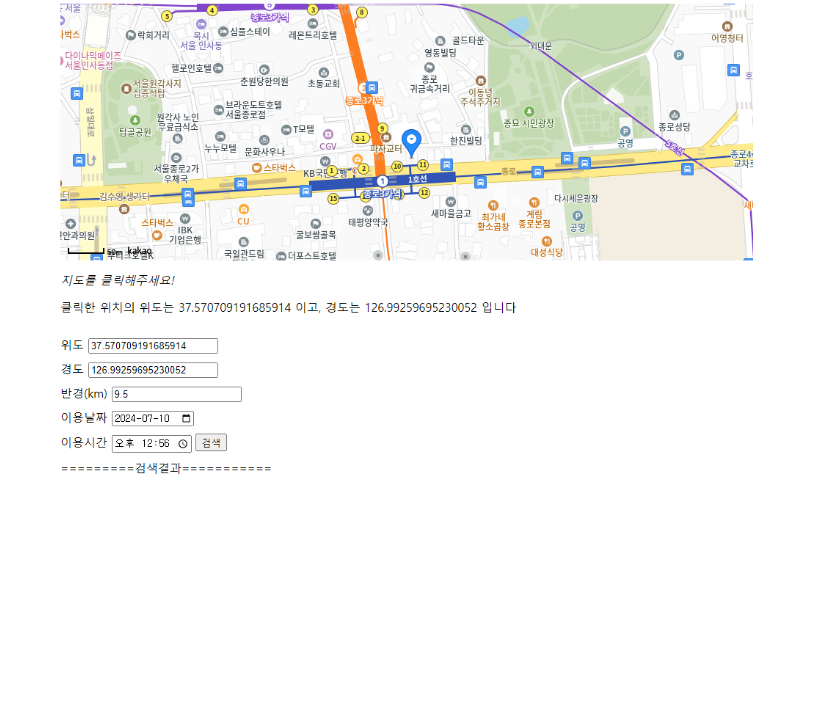
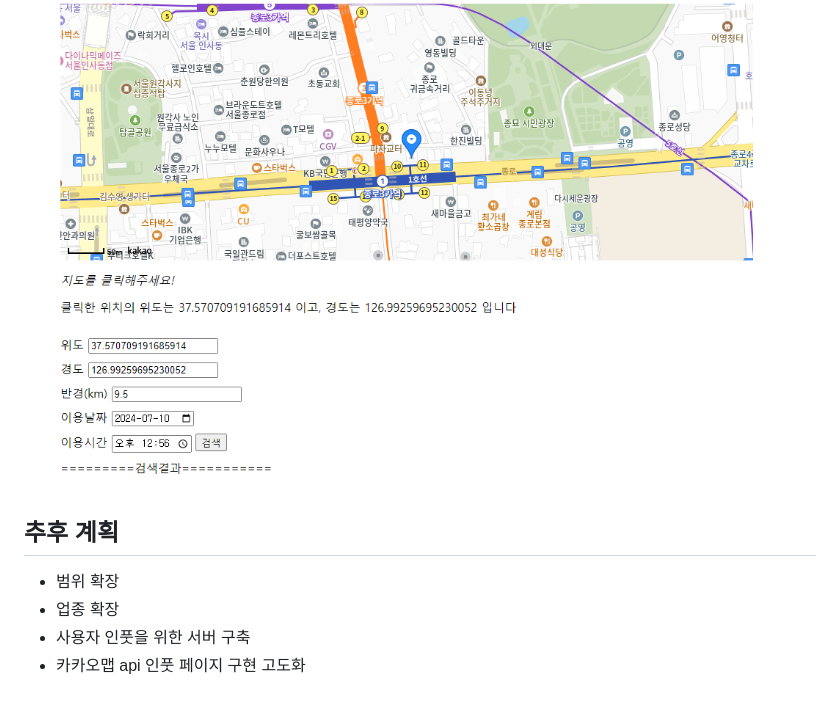
Before and after one commit to okchang95/kg_itbank, a Markdown page: readme.md, the part around the change. GitHub-like rendering; blank space fills up the shorter version.

```diff
--- a/readme.md
+++ b/readme.md
@@ -81,3 +81,10 @@
 6. **kakao map api를 통해 사용자에게 정보 입력받아 스크립트에 전달** (`public/`)
 
     <img width="700" alt="image" src="images/userinput.png">
+
+## 추후 계획
+
+- 범위 확장
+- 업종 확장
+- 사용자 인풋을 위한 서버 구축
+- 카카오맵 api 인풋 페이지 구현 고도화
```
